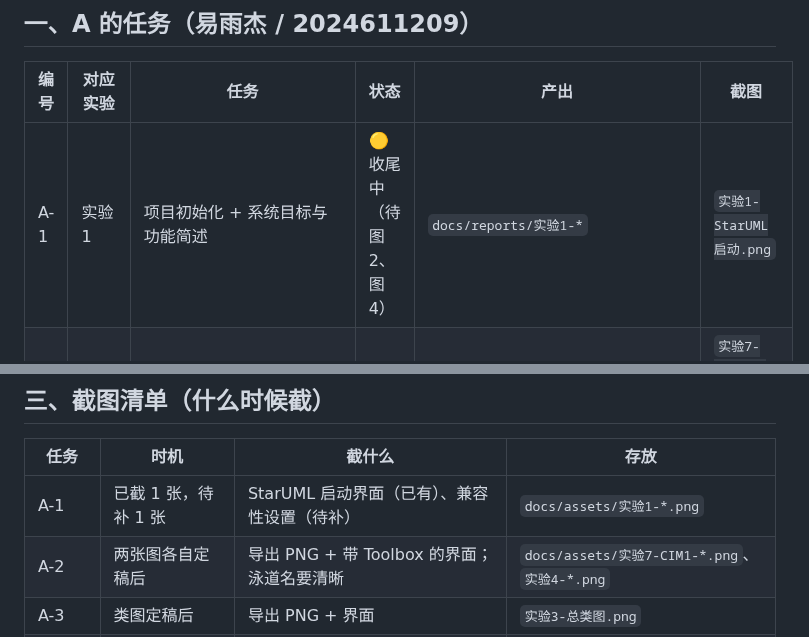
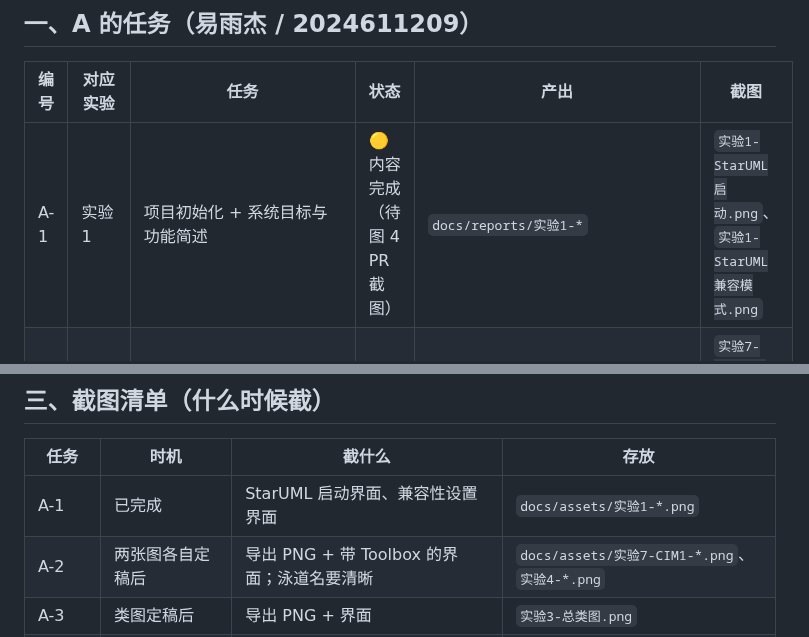
Before and after one commit to STU-team/Study_Room_Reservation, a Markdown page: docs/进度看板.md, 2 parts joined by grey strips. GitHub-like rendering.

```diff
--- a/docs/进度看板.md
+++ b/docs/进度看板.md
@@ -8,7 +8,7 @@
 
 | 编号 | 对应实验 | 任务 | 状态 | 产出 | 截图 |
 |---|---|---|---|---|---|
-| A-1 | 实验1 | 项目初始化 + 系统目标与功能简述 | 🟡 收尾中（待图2、图4） | `docs/reports/实验1-*` | `实验1-StarUML启动.png` |
+| A-1 | 实验1 | 项目初始化 + 系统目标与功能简述 | 🟡 内容完成（待图 4 PR 截图） | `docs/reports/实验1-*` | `实验1-StarUML启动.png`、`实验1-StarUML兼容模式.png` |
 | A-2 | 实验7 CIM-1/2 | 业务用例图 + "在线预订"泳道活动图 | ⬜ 未开始 | 待定 | `实验7-CIM1-业务用例图.png`、`实验4-在线预订活动图.png` |
 | A-3 | 实验3 | 总类图 + 类字典 | ⬜ 等 B 的用例叙述 | `docs/reports/实验3-*` | `实验3-总类图.png` |
 | A-4 | 实验5 | 房间、订单状态图 | ⬜ 未开始 | `docs/reports/实验5-*` | `实验5-房间状态图.png`、`实验5-订单状态图.png` |
@@ -34,7 +34,7 @@
 
 | 任务 | 时机 | 截什么 | 存放 |
 |---|---|---|---|
-| A-1 | 已截 1 张，待补 1 张 | StarUML 启动界面（已有）、兼容性设置（待补） | `docs/assets/实验1-*.png` |
+| A-1 | 已完成 | StarUML 启动界面、兼容性设置界面 | `docs/assets/实验1-*.png` |
 | A-2 | 两张图各自定稿后 | 导出 PNG + 带 Toolbox 的界面；泳道名要清晰 | `docs/assets/实验7-CIM1-*.png`、`实验4-*.png` |
 | A-3 | 类图定稿后 | 导出 PNG + 界面 | `实验3-总类图.png` |
 | A-4 | 状态图定稿后 | 房间、订单各一张 + 界面 | `实验5-*.png` |
```
Also changed, not shown: docs/reports/实验1-系统目标及功能简述.md (+4 -2 lines), docs/工作记录.md (+1 -1 lines), docs/assets/实验1-StarUML兼容模式.png (added), 1 other file.
